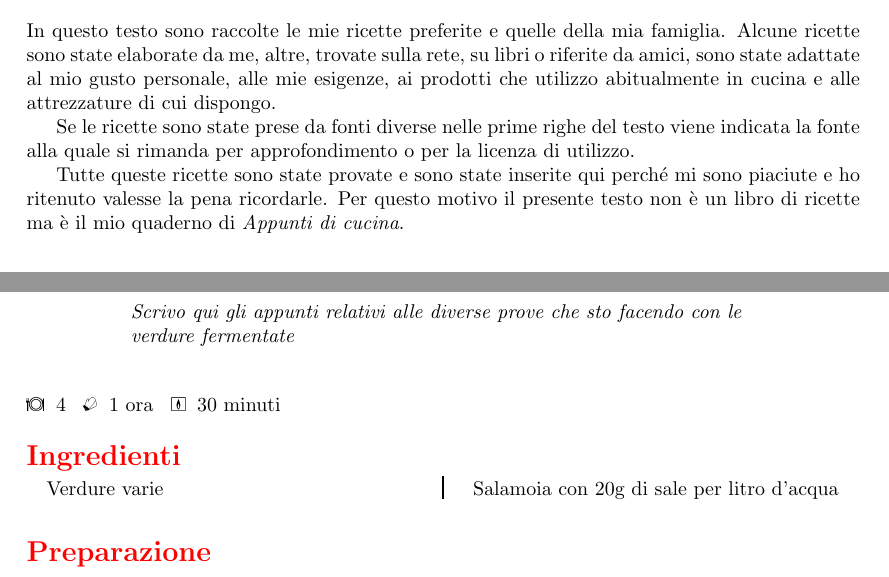
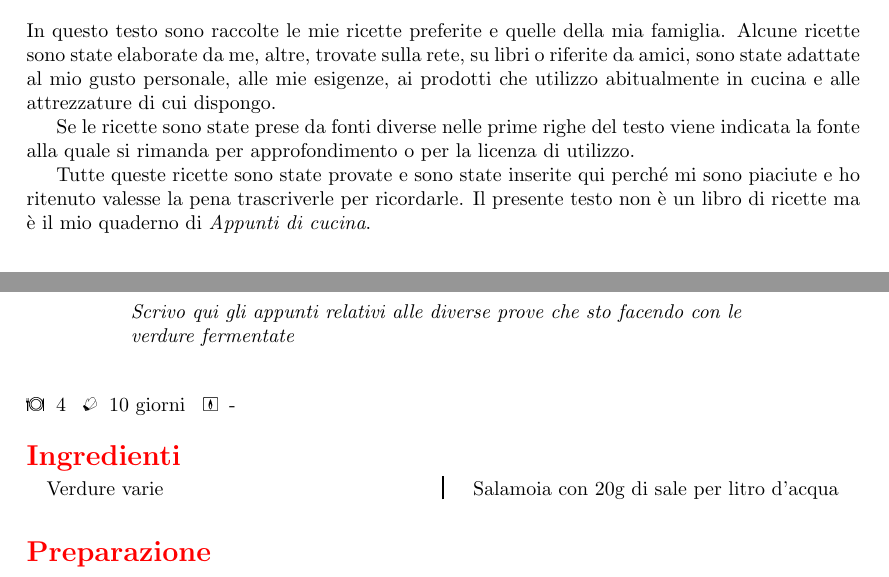
Before and after one commit to massimobarbieri/Appunti-di-cucina, a LaTeX document (appunti-di-cucina.tex, which reads Ricette/Basi/giardiniera.tex): two parts of pages 4 and 64 of 67, joined at a grey line, cut so that both start at the same text. Compiled offline with pdfLaTeX.

Commit message:
Giardiniera: modifica minore

```diff
--- a/Ricette/Basi/giardiniera.tex
+++ b/Ricette/Basi/giardiniera.tex
@@ -1,8 +1,8 @@
 \recipe[Scrivo qui gli appunti relativi alle diverse prove che sto facendo con le verdure fermentate]{Giardiniera di verdure fermentate}
 \serves{4}%<----Numero di porzioni
-\preptime{1 ora}%<---Tempo di preparazione
-\cooktime[]{30 minuti}%<-----Tempo di cottura
-%\autore{QUI-IL_NOME}
+\preptime{10 giorni}%<---Tempo di preparazione
+\cooktime[]{-}%<-----Tempo di cottura
+\autore{Max}
 \begin{ingreds}
 	% Qui gli ingredienti uno sotto all'altro
 	Verdure varie
--- a/appunti-di-cucina.tex
+++ b/appunti-di-cucina.tex
@@ -163,7 +163,7 @@ In questo testo sono raccolte le mie ricette preferite e quelle della mia famigl
 
 Se le ricette sono state prese da fonti diverse nelle prime righe del testo viene indicata la fonte alla quale si rimanda per approfondimento o per la licenza di utilizzo.
 
-Tutte queste ricette sono state provate e sono state inserite qui perché mi sono piaciute e ho ritenuto valesse la pena ricordarle. Per questo motivo il presente testo non è un libro di ricette ma è il mio quaderno di \emph{Appunti di cucina}.
+Tutte queste ricette sono state provate e sono state inserite qui perché mi sono piaciute e ho ritenuto valesse la pena trascriverle per ricordarle. Il presente testo non è un libro di ricette ma è il mio quaderno di \emph{Appunti di cucina}.
 
 \input{./metodi/temperature.tex}
 
```
Also changed, not shown: appunti-di-cucina.pdf, 2 other files.
